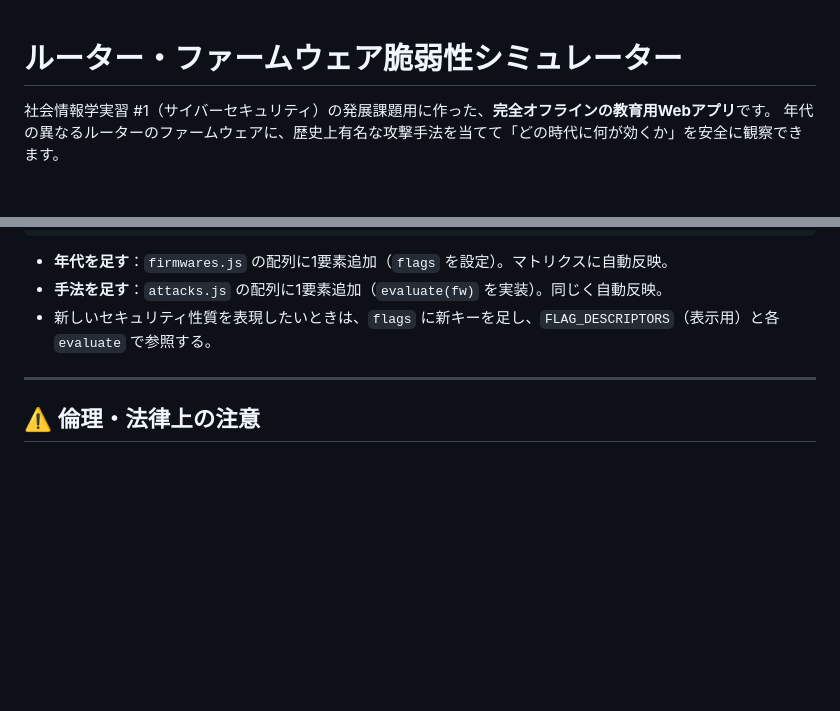
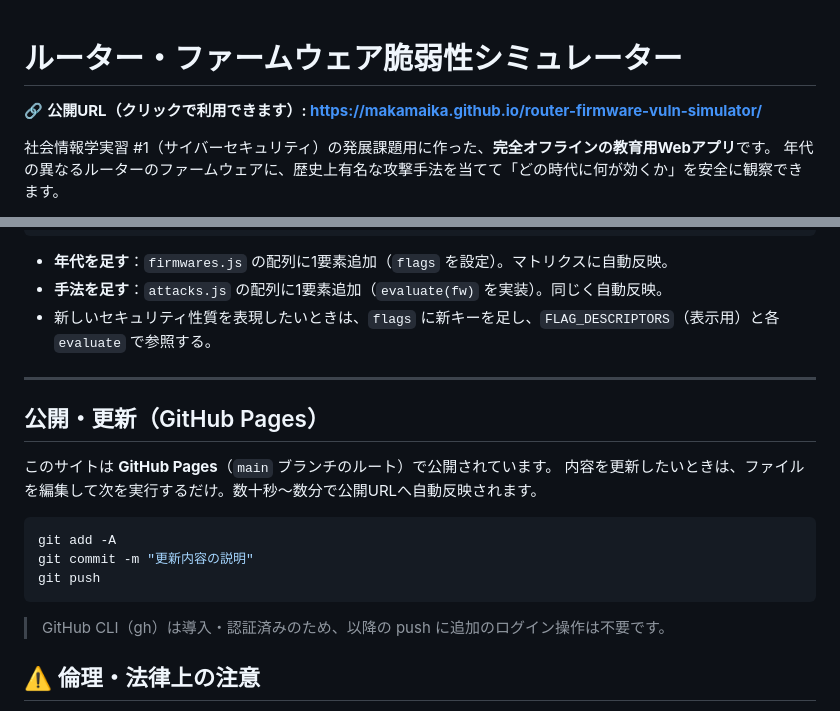
Before and after one commit to makamaika/router-firmware-vuln-simulator, a Markdown page: README.md, 2 parts joined by grey strips. GitHub-like rendering; blank space fills up the shorter version.

Commit message:
docs: 公開URLと更新手順をREADMEに追記
Co-Authored-By: Claude Opus 4.8 <noreply@anthropic.com>

````diff
--- a/README.md
+++ b/README.md
@@ -1,4 +1,6 @@
 # ルーター・ファームウェア脆弱性シミュレーター
+
+🔗 **公開URL（クリックで利用できます）: <https://makamaika.github.io/router-firmware-vuln-simulator/>**
 
 社会情報学実習 #1（サイバーセキュリティ）の発展課題用に作った、**完全オフラインの教育用Webアプリ**です。
 年代の異なるルーターのファームウェアに、歴史上有名な攻撃手法を当てて「どの時代に何が効くか」を安全に観察できます。
@@ -75,6 +77,19 @@ UPnP悪用 / Mirai型ボットネット / Wi-Fi暗号解読 / 改造ファーム
 
 ---
 
+## 公開・更新（GitHub Pages）
+
+このサイトは **GitHub Pages**（`main` ブランチのルート）で公開されています。
+内容を更新したいときは、ファイルを編集して次を実行するだけ。数十秒〜数分で公開URLへ自動反映されます。
+
+```powershell
+git add -A
+git commit -m "更新内容の説明"
+git push
+```
+
+> GitHub CLI（gh）は導入・認証済みのため、以降の push に追加のログイン操作は不要です。
+
 ## ⚠️ 倫理・法律上の注意
 
 ここで学ぶ手法を、**自分が管理していない機器やネットワークに対して使うことは違法**です（不正アクセス禁止法など）。
````
